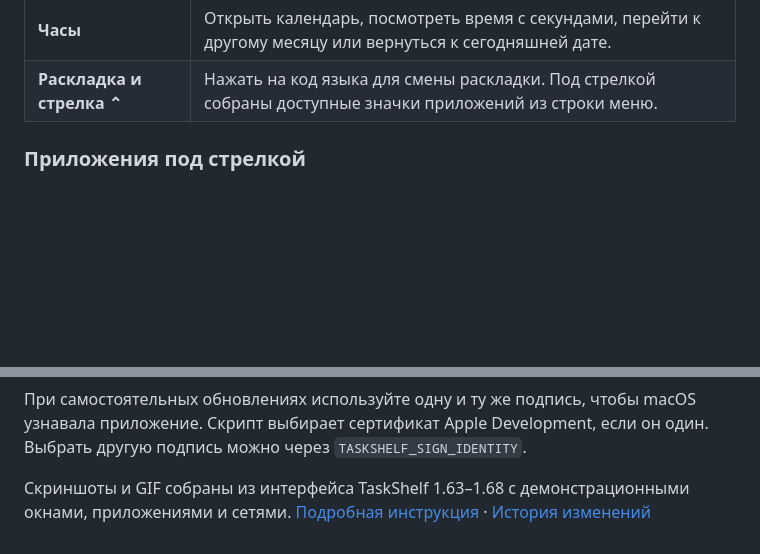
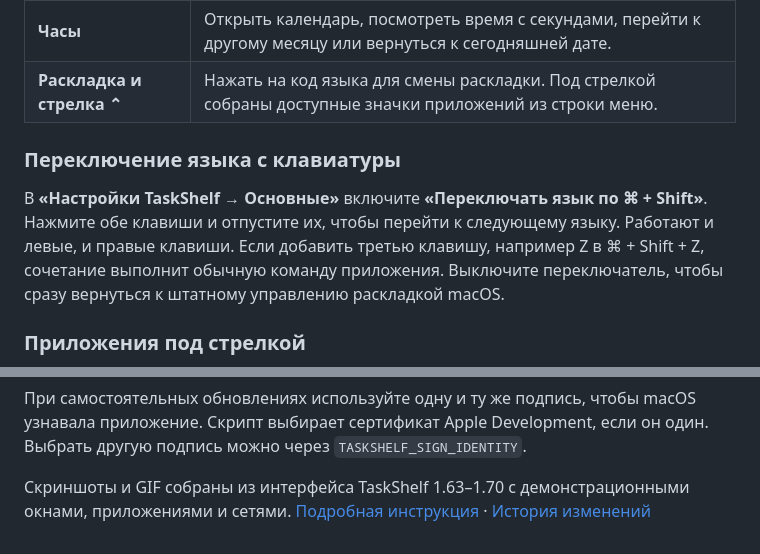
Before and after one commit to plakapenka/AltHome-Mac, a Markdown page: README.md, 2 parts joined by grey strips. Drawn GitHub-style; folded sections open; blank space fills up the shorter version.

Commit message:
Document the language shortcut and stock mode

```diff
--- a/README.md
+++ b/README.md
@@ -75,6 +75,10 @@
 | **Часы** | Открыть календарь, посмотреть время с секундами, перейти к другому месяцу или вернуться к сегодняшней дате. |
 | **Раскладка и стрелка ⌃** | Нажать на код языка для смены раскладки. Под стрелкой собраны доступные значки приложений из строки меню. |
 
+### Переключение языка с клавиатуры
+
+В **«Настройки TaskShelf → Основные»** включите **«Переключать язык по ⌘ + Shift»**. Нажмите обе клавиши и отпустите их, чтобы перейти к следующему языку. Работают и левые, и правые клавиши. Если добавить третью клавишу, например Z в ⌘ + Shift + Z, сочетание выполнит обычную команду приложения. Выключите переключатель, чтобы сразу вернуться к штатному управлению раскладкой macOS.
+
 ### Приложения под стрелкой
 
 Нажмите **⌃** рядом с индикатором раскладки. Над стрелкой откроется сетка цветных значков приложений, у которых есть пункт в строке меню macOS. Подведите курсор к значку, чтобы подсветить его. Клик по значку открывает меню приложения, клик вне сетки закрывает её.
@@ -122,4 +126,4 @@ open TaskShelf.app
 
 </details>
 
-Скриншоты и GIF собраны из интерфейса TaskShelf 1.63–1.68 с демонстрационными окнами, приложениями и сетями. [Подробная инструкция](Прочти.txt) · [История изменений](https://github.com/plakapenka/TaskShelf/commits/main/)
+Скриншоты и GIF собраны из интерфейса TaskShelf 1.63–1.70 с демонстрационными окнами, приложениями и сетями. [Подробная инструкция](Прочти.txt) · [История изменений](https://github.com/plakapenka/TaskShelf/commits/main/)
```
Also changed, not shown: other parts of README.md (+1 -1 lines), docs/media/menu-bar-setting.png, 1 other file.
